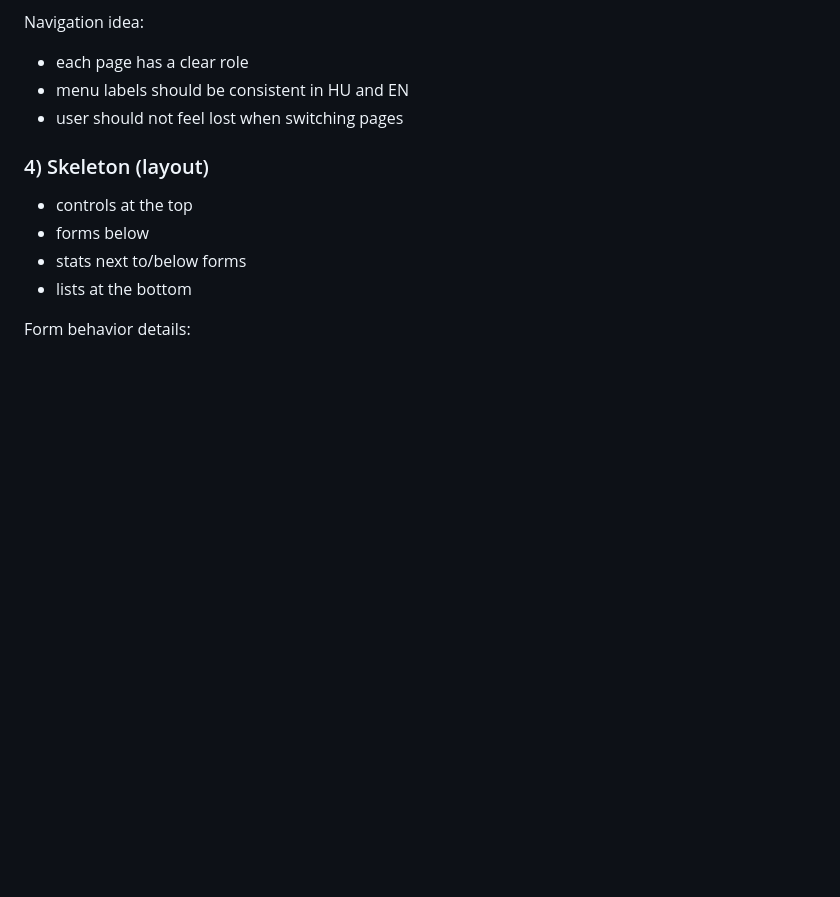
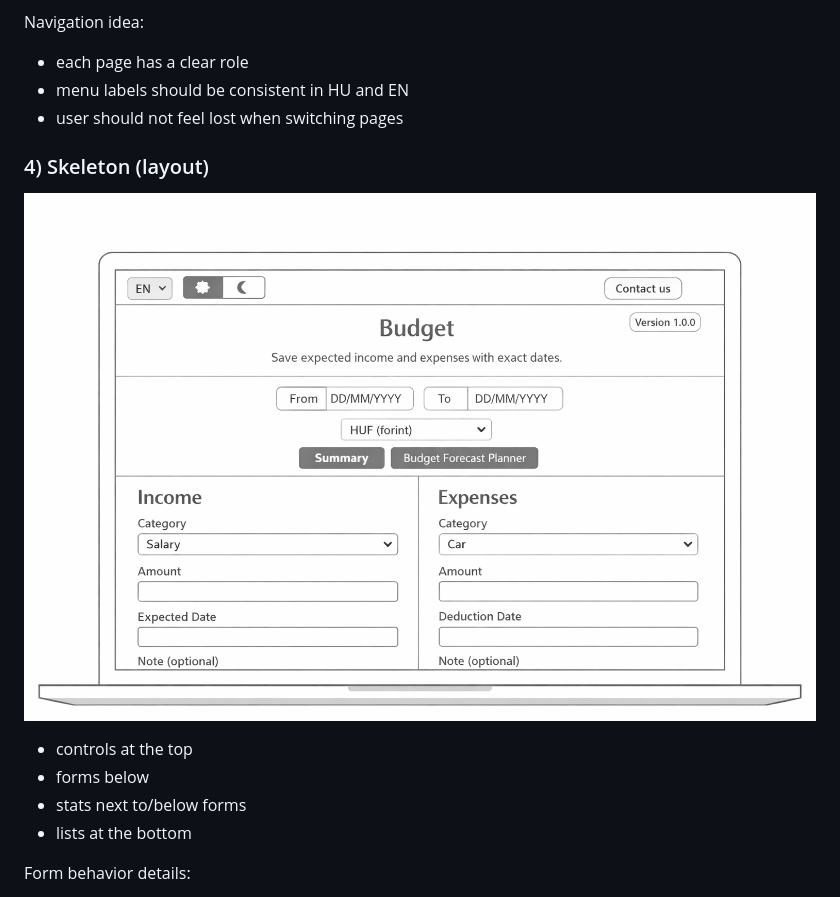
Before and after one commit to Anasztazia12/budgeting, a Markdown page: Readme.md, the part around the change. Rendered like a GitHub page; pictures changed too: assets/images/wireframe.png (added); blank space fills up the shorter version.

```diff
--- a/Readme.md
+++ b/Readme.md
@@ -204,6 +204,8 @@ Navigation idea:
 - user should not feel lost when switching pages
 
 ### 4) Skeleton (layout)
+
+![wireframe](assets/images/wireframe.png)
 
 - controls at the top
 - forms below
```
